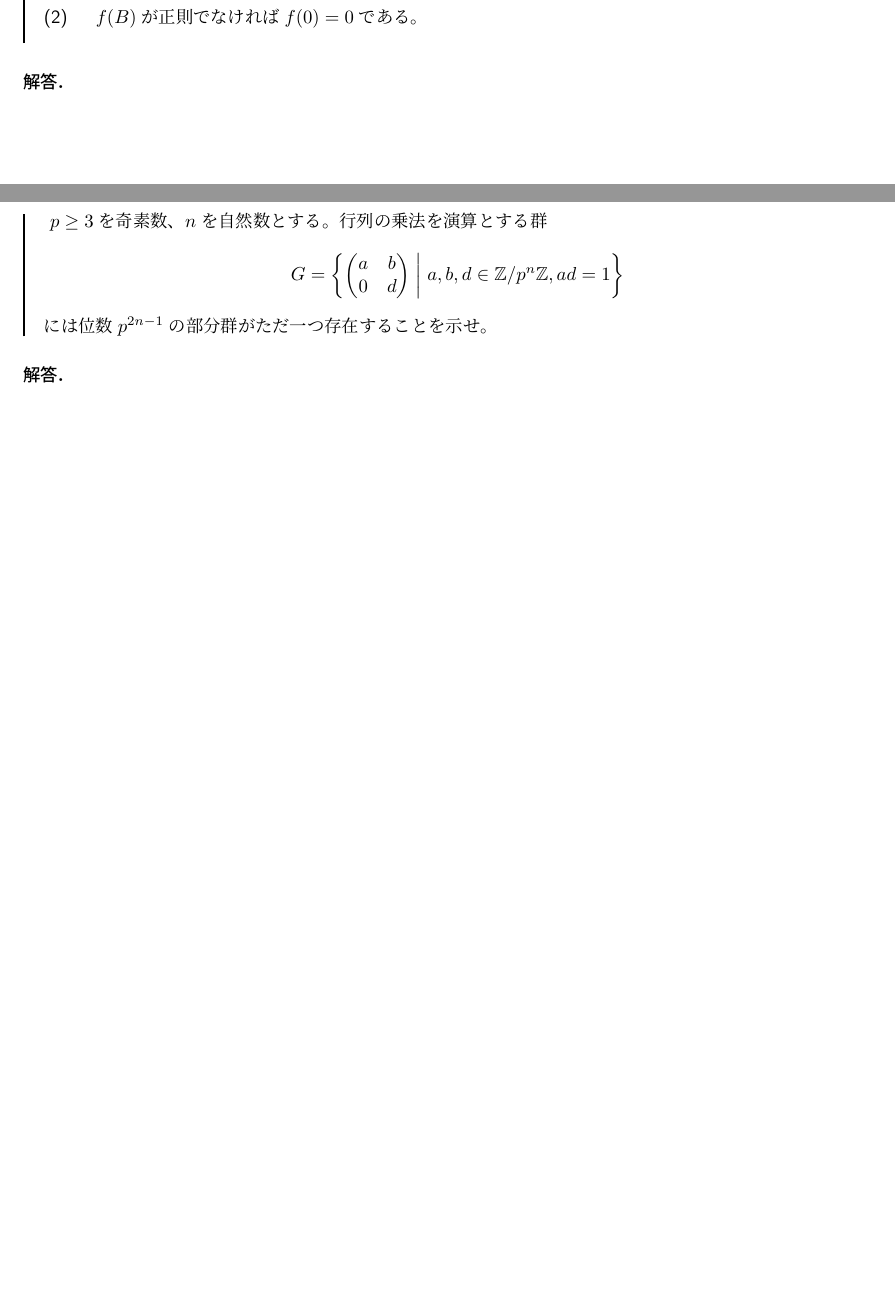
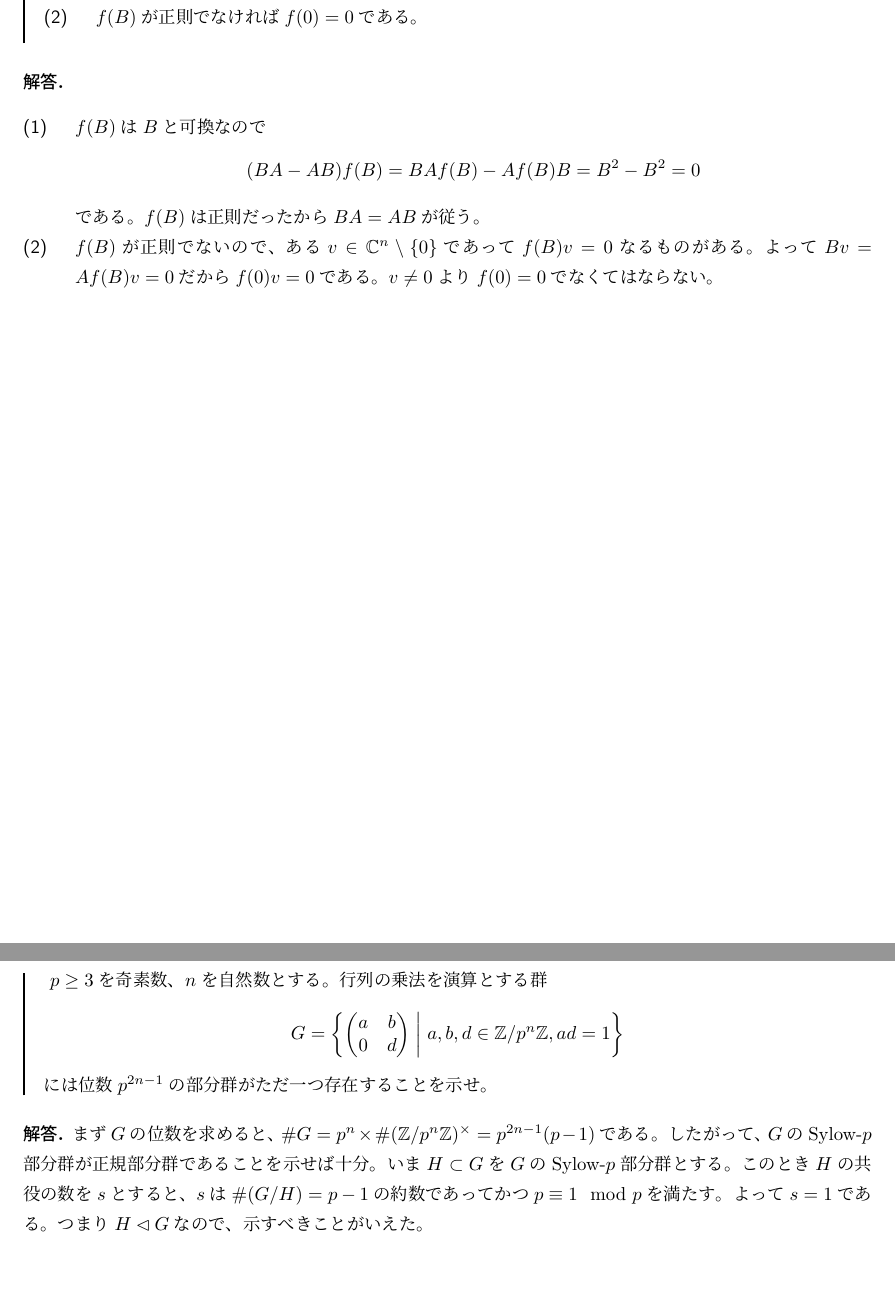
Before and after one commit to Seasawher/graduate_exam, a LaTeX problem sheet (graduate_exam.tex, which reads H24basic.tex, H24math1.tex): two parts of pages 116 and 117 of 121, joined at a grey line, cut so that both start at the same text, the shorter picture padded with empty space. Compiled offline with pLaTeX and dvipdfmx.

Commit message:
Add files via upload

```diff
--- a/H24basic.tex
+++ b/H24basic.tex
@@ -144 +161,2 @@ n \geq R \to \forall x \in E \quad \f{1}{2} g_n(x) \leq f_n(x) \leq \f{3}{2} g_n
+である。
 \end{sol}
--- a/H24math1.tex
+++ b/H24math1.tex
@@ -14,8 +14,15 @@ A f(B) = B
   \item[(2)] $f(B)$が正則でなければ$f(0)=0$である。
 \end{description}
 }
-\begin{sol}
-
+\begin{sol} ${}$
+\begin{description}
+  \item[(1)] $f(B)$は$B$と可換なので
+  \[
+  (BA - AB)f(B) = B Af(B) - A f(B) B = B^2 - B^2 = 0
+  \]
+  である。$f(B)$は正則だったから$BA=AB$が従う。
+  \item[(2)] $f(B)$が正則でないので、ある$v \in \C^n \sm \{ 0 \}$であって$f(B)v=0$なるものがある。よって$Bv = Af(B) v = 0$だから$f(0)v= 0$である。$v \neq 0$より$f(0)=0$でなくてはならない。
+\end{description}
 \end{sol}
 
 
@@ -33,7 +40,7 @@ G = \setmid{ \pmat{a & b \\ 0 & d} }{ a,b,d \in \zyu{p^n}, ad=1 }
 には位数$p^{2n-1}$の部分群がただ一つ存在することを示せ。
 }
 \begin{sol}
-
+まず$G$の位数を求めると、$\# G = p^n \tm \#(\zyu{p^n})^{\tm}  = p^{2n-1}(p-1)$である。したがって、$G$のSylow-$p$部分群が正規部分群であることを示せば十分。いま$H \subset G$を$G$のSylow-$p$部分群とする。このとき$H$の共役の数を$s$とすると、$s$は$\# (G/H) = p-1$の約数であってかつ$p \equiv 1 \mod p$を満たす。よって$s = 1$である。つまり$H \lhd G$なので、示すべきことがいえた。
 \end{sol}
 
 
```
Also changed, not shown: graduate_exam.pdf, H24basic.tex (19 more changed lines).
